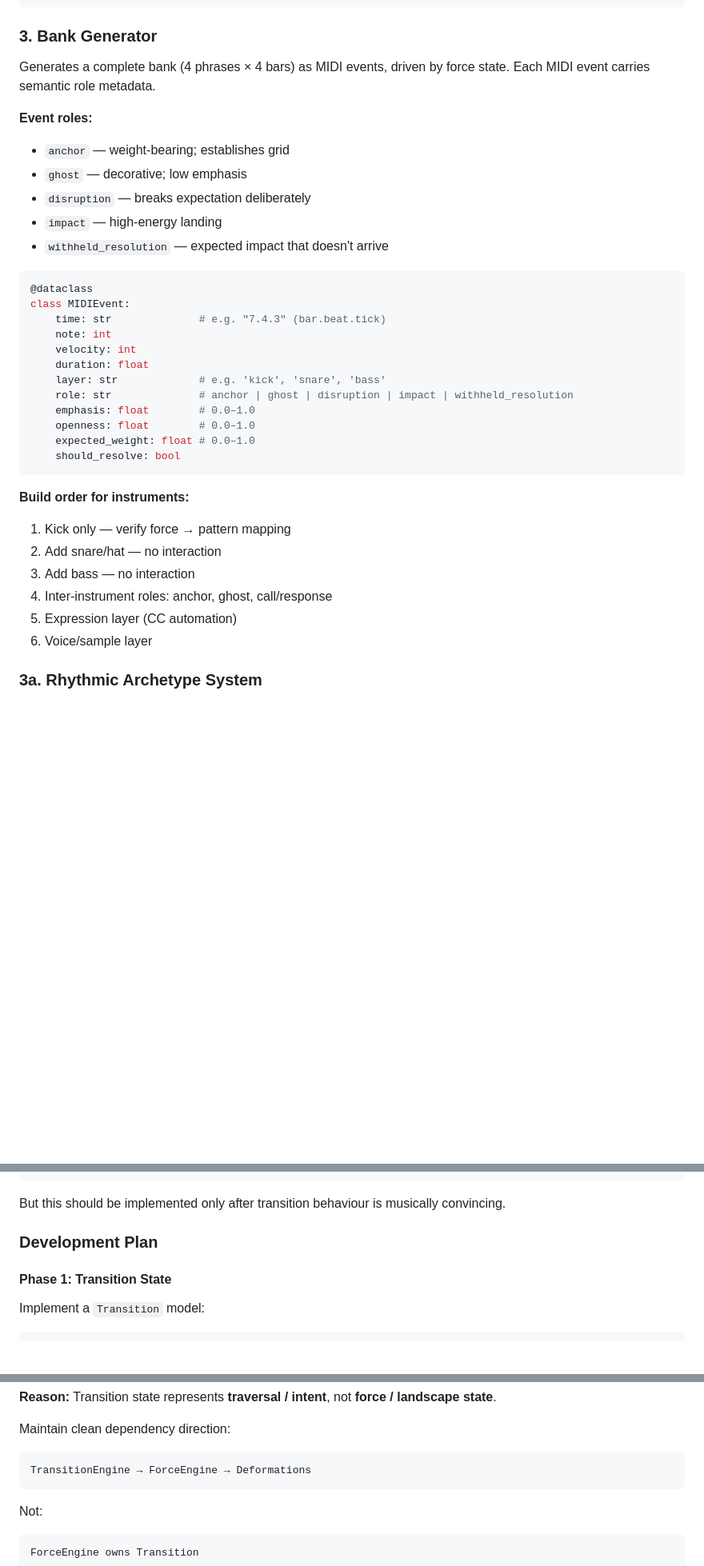
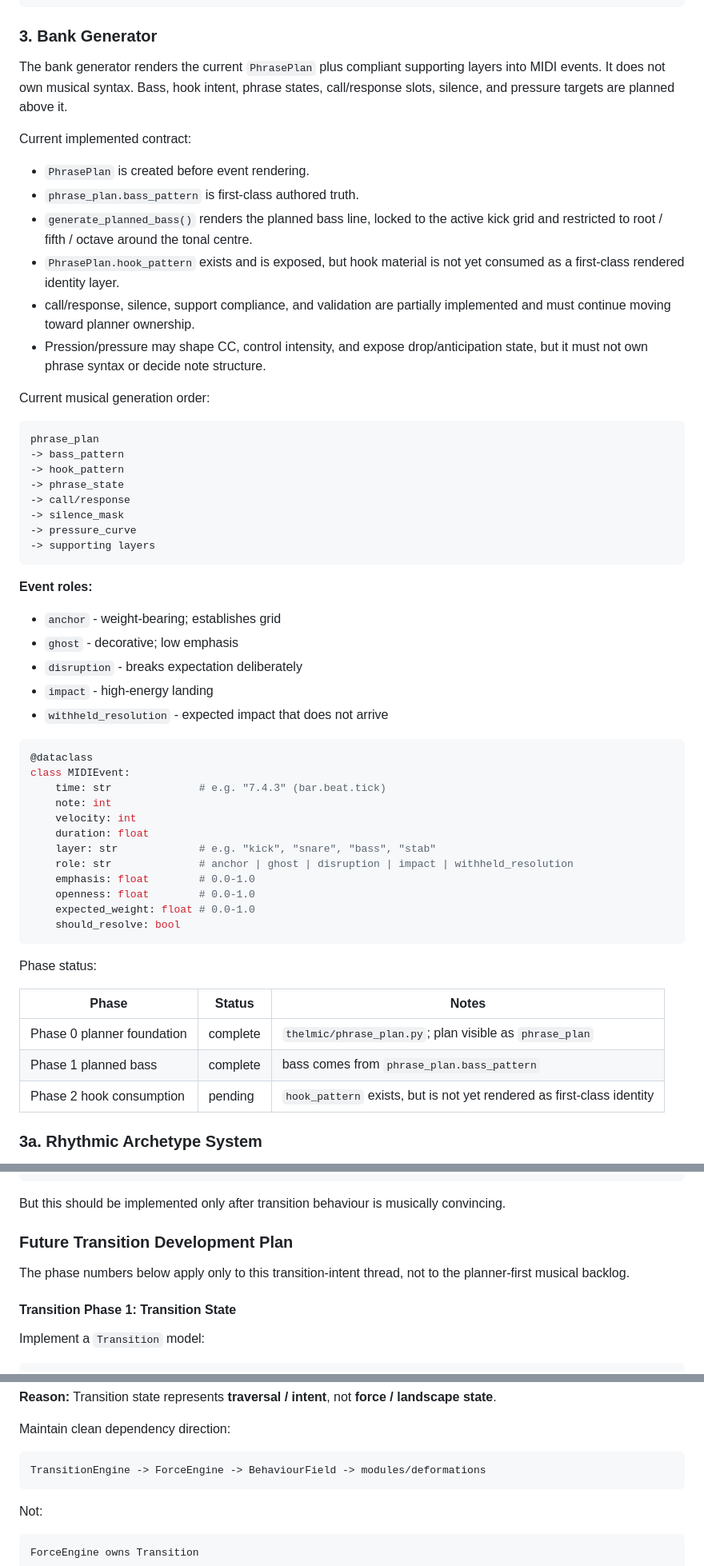
Before and after one commit to sens8tion/thelmic, a Markdown page: ARCHITECTURE.md, 3 parts joined by grey strips. Shown at 80% size. Rendered like a GitHub page; blank space fills up the shorter version.

Commit message:
docs: align architecture with planner-first contract

````diff
--- a/ARCHITECTURE.md
+++ b/ARCHITECTURE.md
@@ -327,15 +349,43 @@ class Controls:
 
 ### 3. Bank Generator
 
-Generates a complete bank (4 phrases × 4 bars) as MIDI events, driven by
-force state. Each MIDI event carries semantic role metadata.
+The bank generator renders the current `PhrasePlan` plus compliant supporting
+layers into MIDI events. It does not own musical syntax. Bass, hook intent,
+phrase states, call/response slots, silence, and pressure targets are planned
+above it.
+
+Current implemented contract:
+
+- `PhrasePlan` is created before event rendering.
+- `phrase_plan.bass_pattern` is first-class authored truth.
+- `generate_planned_bass()` renders the planned bass line, locked to the active
+  kick grid and restricted to root / fifth / octave around the tonal centre.
+- `PhrasePlan.hook_pattern` exists and is exposed, but hook material is not yet
+  consumed as a first-class rendered identity layer.
+- call/response, silence, support compliance, and validation are partially
+  implemented and must continue moving toward planner ownership.
+- Pression/pressure may shape CC, control intensity, and expose drop/anticipation
+  state, but it must not own phrase syntax or decide note structure.
+
+Current musical generation order:
+
+```text
+phrase_plan
+-> bass_pattern
+-> hook_pattern
+-> phrase_state
+-> call/response
+-> silence_mask
+-> pressure_curve
+-> supporting layers
+```
 
 **Event roles:**
-- `anchor`              — weight-bearing; establishes grid
-- `ghost`               — decorative; low emphasis
-- `disruption`          — breaks expectation deliberately
-- `impact`              — high-energy landing
-- `withheld_resolution` — expected impact that doesn't arrive
+- `anchor`              - weight-bearing; establishes grid
+- `ghost`               - decorative; low emphasis
+- `disruption`          - breaks expectation deliberately
+- `impact`              - high-energy landing
+- `withheld_resolution` - expected impact that does not arrive
 
 ```python
 @dataclass
@@ -344,21 +394,21 @@ class MIDIEvent:
     note: int
     velocity: int
     duration: float
-    layer: str             # e.g. 'kick', 'snare', 'bass'
+    layer: str             # e.g. "kick", "snare", "bass", "stab"
     role: str              # anchor | ghost | disruption | impact | withheld_resolution
-    emphasis: float        # 0.0–1.0
-    openness: float        # 0.0–1.0
-    expected_weight: float # 0.0–1.0
+    emphasis: float        # 0.0-1.0
+    openness: float        # 0.0-1.0
+    expected_weight: float # 0.0-1.0
     should_resolve: bool
 ```
 
-**Build order for instruments:**
-1. Kick only — verify force → pattern mapping
-2. Add snare/hat — no interaction
-3. Add bass — no interaction
-4. Inter-instrument roles: anchor, ghost, call/response
-5. Expression layer (CC automation)
-6. Voice/sample layer
+Phase status:
+
+| Phase | Status | Notes |
+|---|---|---|
+| Phase 0 planner foundation | complete | `thelmic/phrase_plan.py`; plan visible as `phrase_plan` |
+| Phase 1 planned bass | complete | bass comes from `phrase_plan.bass_pattern` |
+| Phase 2 hook consumption | pending | `hook_pattern` exists, but is not yet rendered as first-class identity |
 
 ### 3a. Rhythmic Archetype System
 
@@ -894,9 +1005,11 @@ down = drain / hollow / restrain / collapse
 
 But this should be implemented only after transition behaviour is musically convincing.
 
-### Development Plan
+### Future Transition Development Plan
 
-#### Phase 1: Transition State
+The phase numbers below apply only to this transition-intent thread, not to the planner-first musical backlog.
+
+#### Transition Phase 1: Transition State
 
 Implement a `Transition` model:
 
@@ -1000,7 +1113,7 @@ Transition state represents **traversal / intent**, not **force / landscape stat
 Maintain clean dependency direction:
 
 ```
-TransitionEngine → ForceEngine → Deformations
+TransitionEngine -> ForceEngine -> BehaviourField -> modules/deformations
 ```
 
 Not:
````
Also changed, not shown: other parts of ARCHITECTURE.md (+225 -142 lines).
